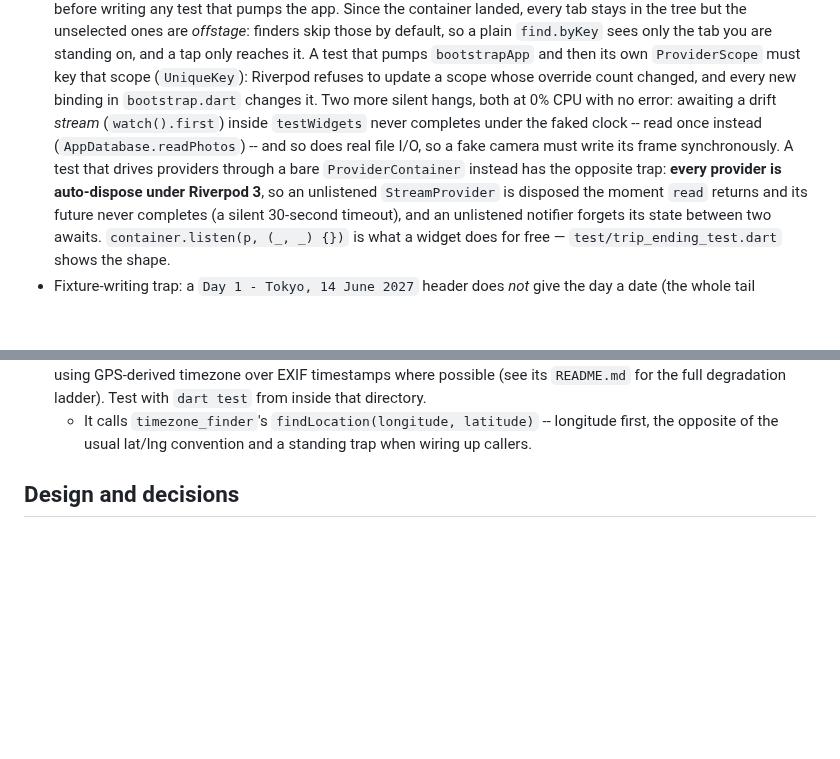
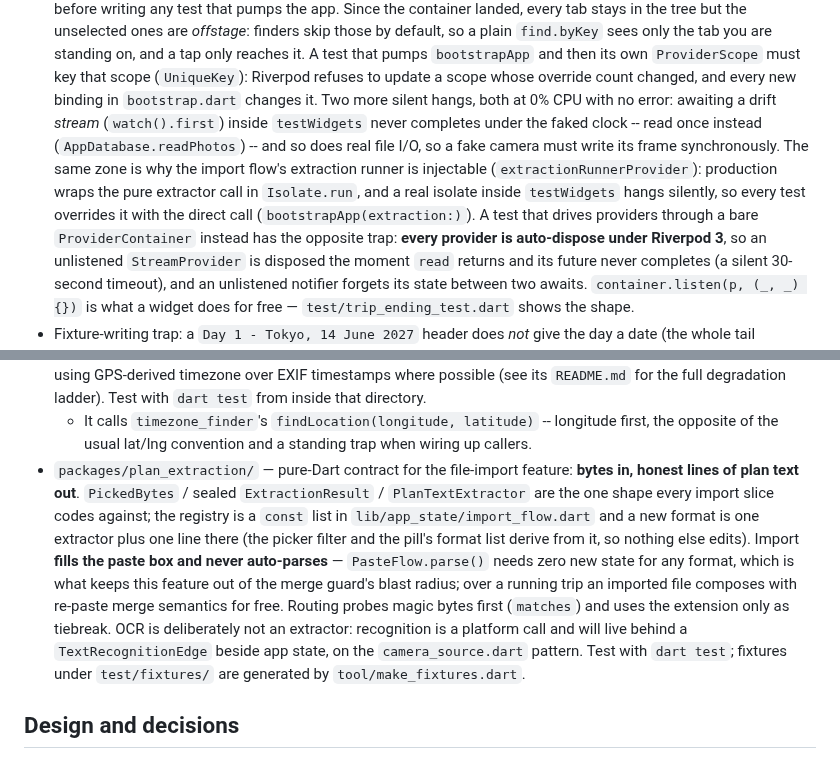
Before and after one commit to ka1oww/cairn, a Markdown page: AGENTS.md, 2 parts joined by grey strips. GitHub-like rendering; blank space fills up the shorter version.

Commit message:
docs(agents): the import contract, its registry rule, and the isolate test trap

```diff
--- a/AGENTS.md
+++ b/AGENTS.md
@@ -329,12 +329,17 @@ import what is written there, not here.
   pumps `bootstrapApp` and then its own `ProviderScope` must key that scope
   (`UniqueKey`): Riverpod refuses to update a scope whose override count
   changed, and every new binding in `bootstrap.dart` changes it. Two more
-  silent hangs, both at 0% CPU with no error: awaiting a drift *stream*
-  (`watch().first`) inside `testWidgets` never completes under the faked
-  clock -- read once instead (`AppDatabase.readPhotos`) -- and so does real
-  file I/O, so a fake camera must write its frame synchronously. A test
-  that drives providers through a bare `ProviderContainer` instead has the
-  opposite trap: **every provider is auto-dispose under Riverpod 3**, so an
+   silent hangs, both at 0% CPU with no error: awaiting a drift *stream*
+   (`watch().first`) inside `testWidgets` never completes under the faked
+   clock -- read once instead (`AppDatabase.readPhotos`) -- and so does real
+   file I/O, so a fake camera must write its frame synchronously. The same
+   zone is why the import flow's extraction runner is injectable
+   (`extractionRunnerProvider`): production wraps the pure extractor call in
+   `Isolate.run`, and a real isolate inside `testWidgets` hangs silently, so
+   every test overrides it with the direct call (`bootstrapApp(extraction:)`).
+   A test that drives providers through a bare `ProviderContainer` instead
+   has the
+   opposite trap: **every provider is auto-dispose under Riverpod 3**, so an
   unlistened `StreamProvider` is disposed the moment `read` returns and its
   future never completes (a silent 30-second timeout), and an unlistened
   notifier forgets its state between two awaits. `container.listen(p, (_, _)
@@ -432,6 +437,7 @@ Sharp edges worth knowing before touching this directory again:
   - A day's clock is fixed where the day *starts* and never moves, so a photo taken after an afternoon border crossing still reads at the hour that day was on. `TripDay.sequence`'s per-day clock overrides mirror `photo_day_assignment`'s `timeZoneOverridesByDay` deliberately -- change one and the other has to follow.
 - `packages/photo_day_assignment/` — pure-Dart package that decides which day of a trip a photo belongs to, using GPS-derived timezone over EXIF timestamps where possible (see its `README.md` for the full degradation ladder). Test with `dart test` from inside that directory.
   - It calls `timezone_finder`'s `findLocation(longitude, latitude)` -- longitude first, the opposite of the usual lat/lng convention and a standing trap when wiring up callers.
+- `packages/plan_extraction/` — pure-Dart contract for the file-import feature: **bytes in, honest lines of plan text out**. `PickedBytes` / sealed `ExtractionResult` / `PlanTextExtractor` are the one shape every import slice codes against; the registry is a `const` list in `lib/app_state/import_flow.dart` and a new format is one extractor plus one line there (the picker filter and the pill's format list derive from it, so nothing else edits). Import **fills the paste box and never auto-parses** — `PasteFlow.parse()` needs zero new state for any format, which is what keeps this feature out of the merge guard's blast radius; over a running trip an imported file composes with re-paste merge semantics for free. Routing probes magic bytes first (`matches`) and uses the extension only as tiebreak. OCR is deliberately not an extractor: recognition is a platform call and will live behind a `TextRecognitionEdge` beside app state, on the `camera_source.dart` pattern. Test with `dart test`; fixtures under `test/fixtures/` are generated by `tool/make_fixtures.dart`.
 
 ## Design and decisions
 
```
